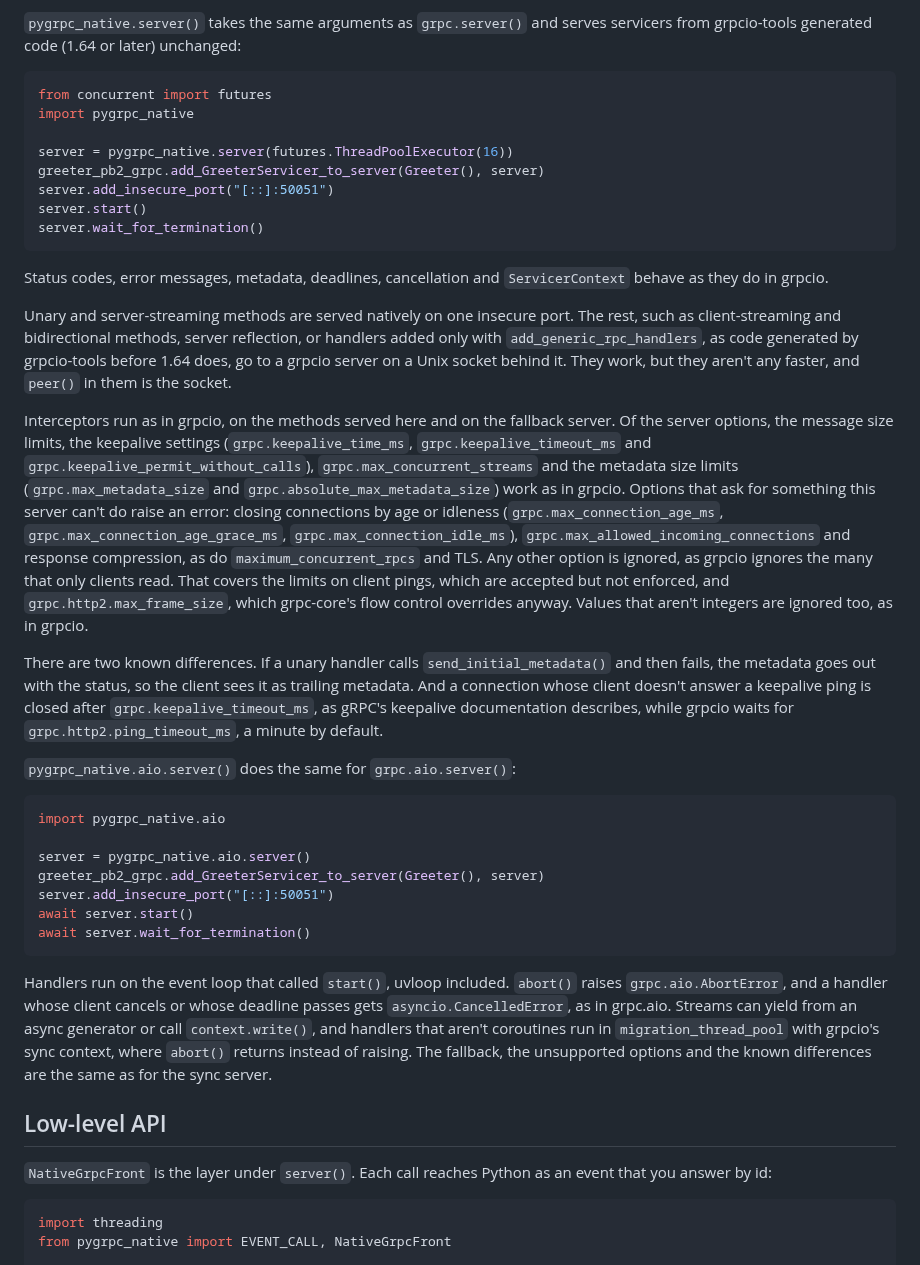
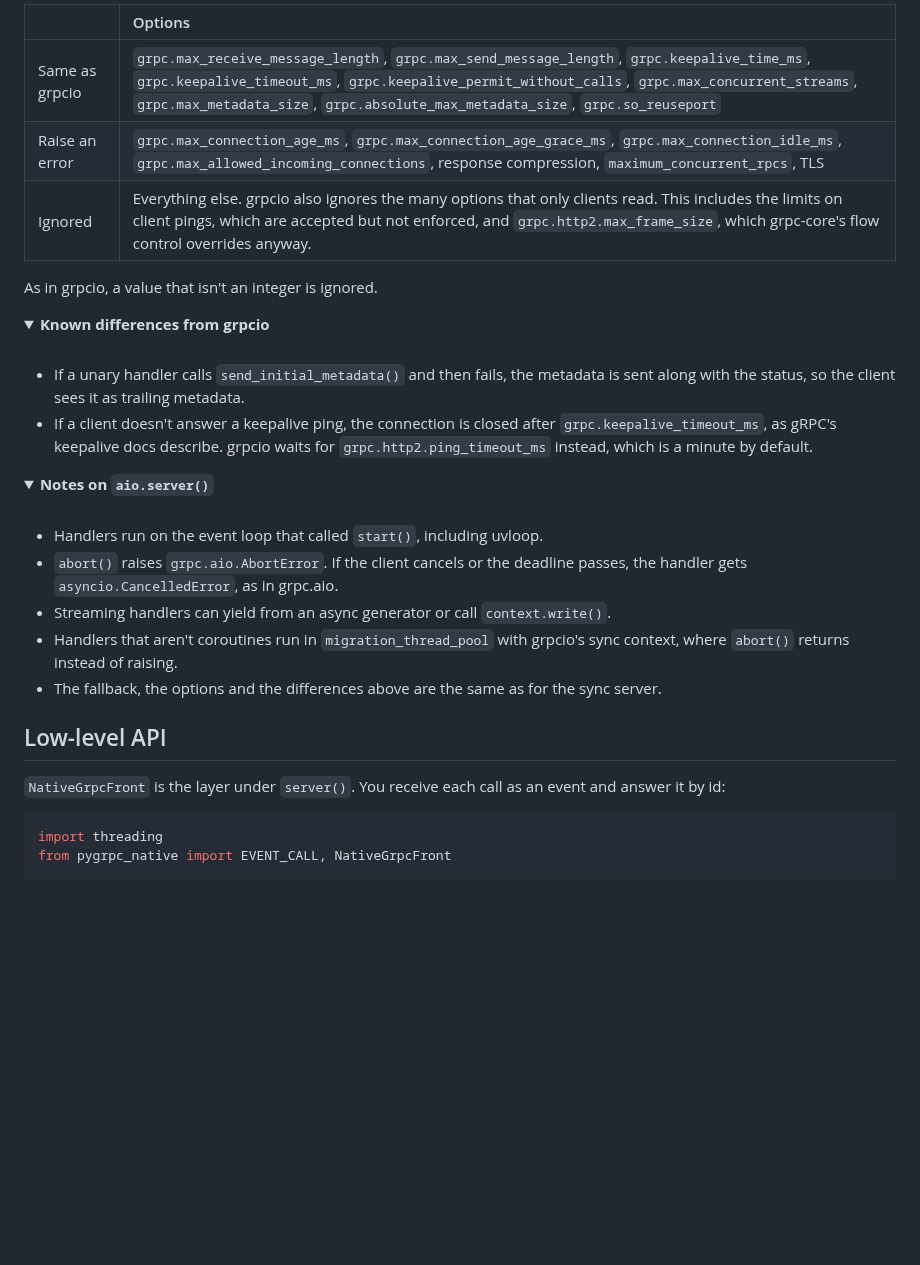
Before and after one commit to pygrpc/pygrpc-native, a Markdown page: README.md, the part around one of its changes. Drawn GitHub-style; folded sections open; blank space fills up the shorter version.

````diff
--- a/README.md
+++ b/README.md
@@ -44,75 +124,49 @@ maturin develop --release
 
-`pygrpc_native.server()` takes the same arguments as `grpc.server()` and
-serves servicers from grpcio-tools generated code (1.64 or later) unchanged:
+| | Options |
+|:--|:--|
+| Same as grpcio | `grpc.max_receive_message_length`, `grpc.max_send_message_length`, `grpc.keepalive_time_ms`, `grpc.keepalive_timeout_ms`, `grpc.keepalive_permit_without_calls`, `grpc.max_concurrent_streams`, `grpc.max_metadata_size`, `grpc.absolute_max_metadata_size`, `grpc.so_reuseport` |
+| Raise an error | `grpc.max_connection_age_ms`, `grpc.max_connection_age_grace_ms`, `grpc.max_connection_idle_ms`, `grpc.max_allowed_incoming_connections`, response compression, `maximum_concurrent_rpcs`, TLS |
+| Ignored | Everything else. grpcio also ignores the many options that only clients read. This includes the limits on client pings, which are accepted but not enforced, and `grpc.http2.max_frame_size`, which grpc-core's flow control overrides anyway. |
 
-```python
-from concurrent import futures
-import pygrpc_native
+As in grpcio, a value that isn't an integer is ignored.
 
-server = pygrpc_native.server(futures.ThreadPoolExecutor(16))
-greeter_pb2_grpc.add_GreeterServicer_to_server(Greeter(), server)
-server.add_insecure_port("[::]:50051")
-server.start()
-server.wait_for_termination()
-```
+</details>
 
-Status codes, error messages, metadata, deadlines, cancellation and
-`ServicerContext` behave as they do in grpcio.
+<details>
+<summary><b>Known differences from grpcio</b></summary>
 
-Unary and server-streaming methods are served natively on one insecure port.
-The rest, such as client-streaming and bidirectional methods, server
-reflection, or handlers added only with `add_generic_rpc_handlers`, as code
-generated by grpcio-tools before 1.64 does, go to a grpcio server on a Unix
-socket behind it. They work, but they aren't any faster, and `peer()` in
-them is the socket.
+<br>
 
-Interceptors run as in grpcio, on the methods served here and on the fallback
-server. Of the server options, the message size limits, the keepalive settings
-(`grpc.keepalive_time_ms`, `grpc.keepalive_timeout_ms` and
-`grpc.keepalive_permit_without_calls`), `grpc.max_concurrent_streams` and the
-metadata size limits (`grpc.max_metadata_size` and
-`grpc.absolute_max_metadata_size`) work as in grpcio. Options that ask for
-something this server can't do raise an error: closing connections by age or
-idleness (`grpc.max_connection_age_ms`, `grpc.max_connection_age_grace_ms`,
-`grpc.max_connection_idle_ms`), `grpc.max_allowed_incoming_connections` and
-response compression, as do `maximum_concurrent_rpcs` and TLS. Any other
-option is ignored, as grpcio ignores the many that only clients read. That
-covers the limits on client pings, which are accepted but not enforced, and
-`grpc.http2.max_frame_size`, which grpc-core's flow control overrides anyway.
-Values that aren't integers are ignored too, as in grpcio.
+- If a unary handler calls `send_initial_metadata()` and then fails, the
+  metadata is sent along with the status, so the client sees it as trailing
+  metadata.
+- If a client doesn't answer a keepalive ping, the connection is closed after
+  `grpc.keepalive_timeout_ms`, as gRPC's keepalive docs describe. grpcio waits
+  for `grpc.http2.ping_timeout_ms` instead, which is a minute by default.
 
-There are two known differences. If a unary handler calls
-`send_initial_metadata()` and then fails, the metadata goes out with the
-status, so the client sees it as trailing metadata. And a connection whose
-client doesn't answer a keepalive ping is closed after
-`grpc.keepalive_timeout_ms`, as gRPC's keepalive documentation describes,
-while grpcio waits for `grpc.http2.ping_timeout_ms`, a minute by default.
+</details>
 
-`pygrpc_native.aio.server()` does the same for `grpc.aio.server()`:
+<details>
+<summary><b>Notes on <code>aio.server()</code></b></summary>
 
-```python
-import pygrpc_native.aio
+<br>
 
-server = pygrpc_native.aio.server()
-greeter_pb2_grpc.add_GreeterServicer_to_server(Greeter(), server)
-server.add_insecure_port("[::]:50051")
-await server.start()
-await server.wait_for_termination()
-```
+- Handlers run on the event loop that called `start()`, including uvloop.
+- `abort()` raises `grpc.aio.AbortError`. If the client cancels or the
+  deadline passes, the handler gets `asyncio.CancelledError`, as in grpc.aio.
+- Streaming handlers can yield from an async generator or call
+  `context.write()`.
+- Handlers that aren't coroutines run in `migration_thread_pool` with
+  grpcio's sync context, where `abort()` returns instead of raising.
+- The fallback, the options and the differences above are the same as for
+  the sync server.
 
-Handlers run on the event loop that called `start()`, uvloop included.
-`abort()` raises `grpc.aio.AbortError`, and a handler whose client cancels or
-whose deadline passes gets `asyncio.CancelledError`, as in grpc.aio. Streams
-can yield from an async generator or call `context.write()`, and handlers
-that aren't coroutines run in `migration_thread_pool` with grpcio's sync
-context, where `abort()` returns instead of raising. The fallback,
-the unsupported options and the known differences are the same as
-for the sync server.
+</details>
 
 ## Low-level API
 
-`NativeGrpcFront` is the layer under `server()`. Each call reaches Python as
-an event that you answer by id:
+`NativeGrpcFront` is the layer under `server()`. You receive each call as an
+event and answer it by id:
 
 ```python
 import threading
````
Also changed, not shown: other parts of README.md (+154 -57 lines), assets/benchmark.gif (added), assets/logo.png (added), 5 other files.
